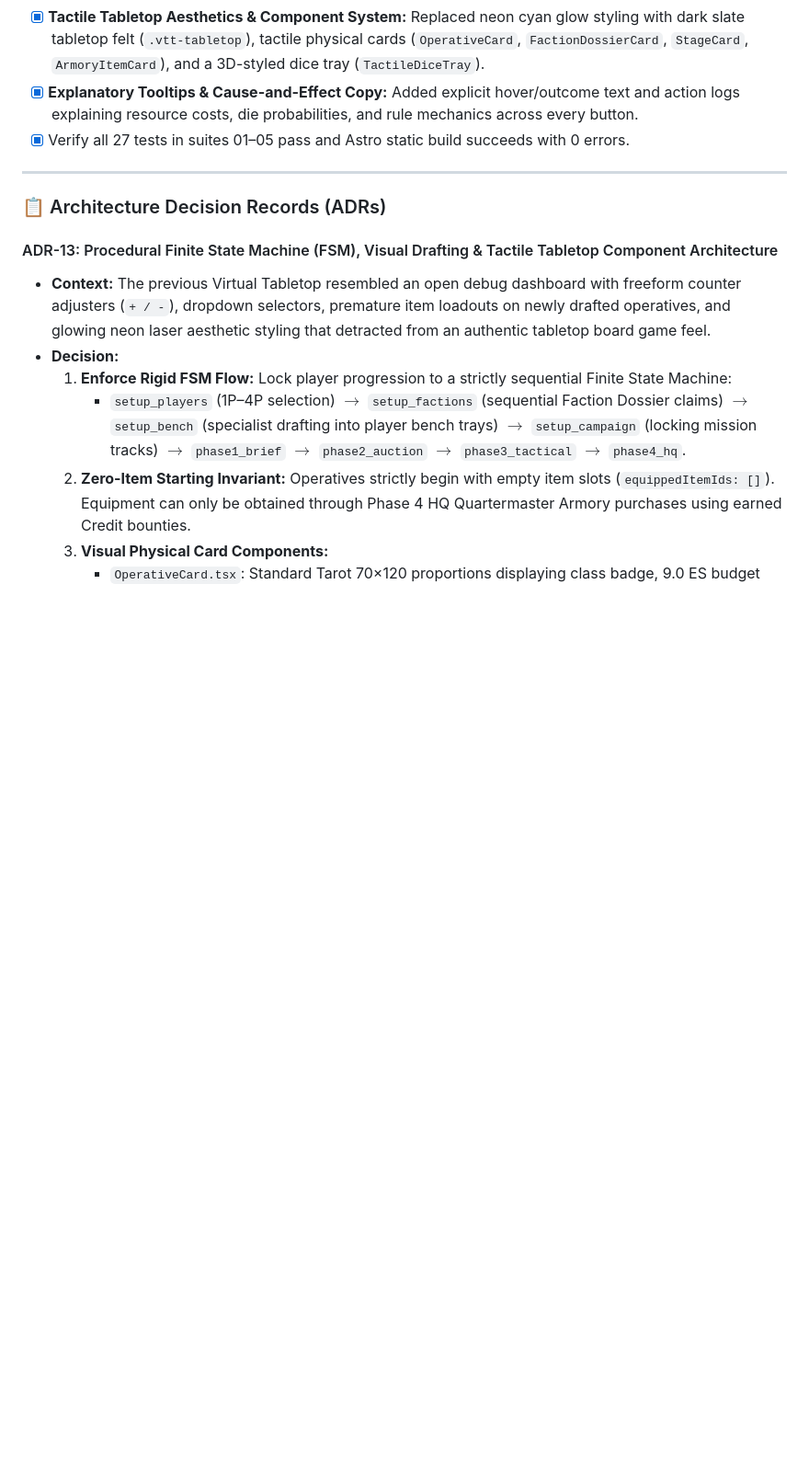
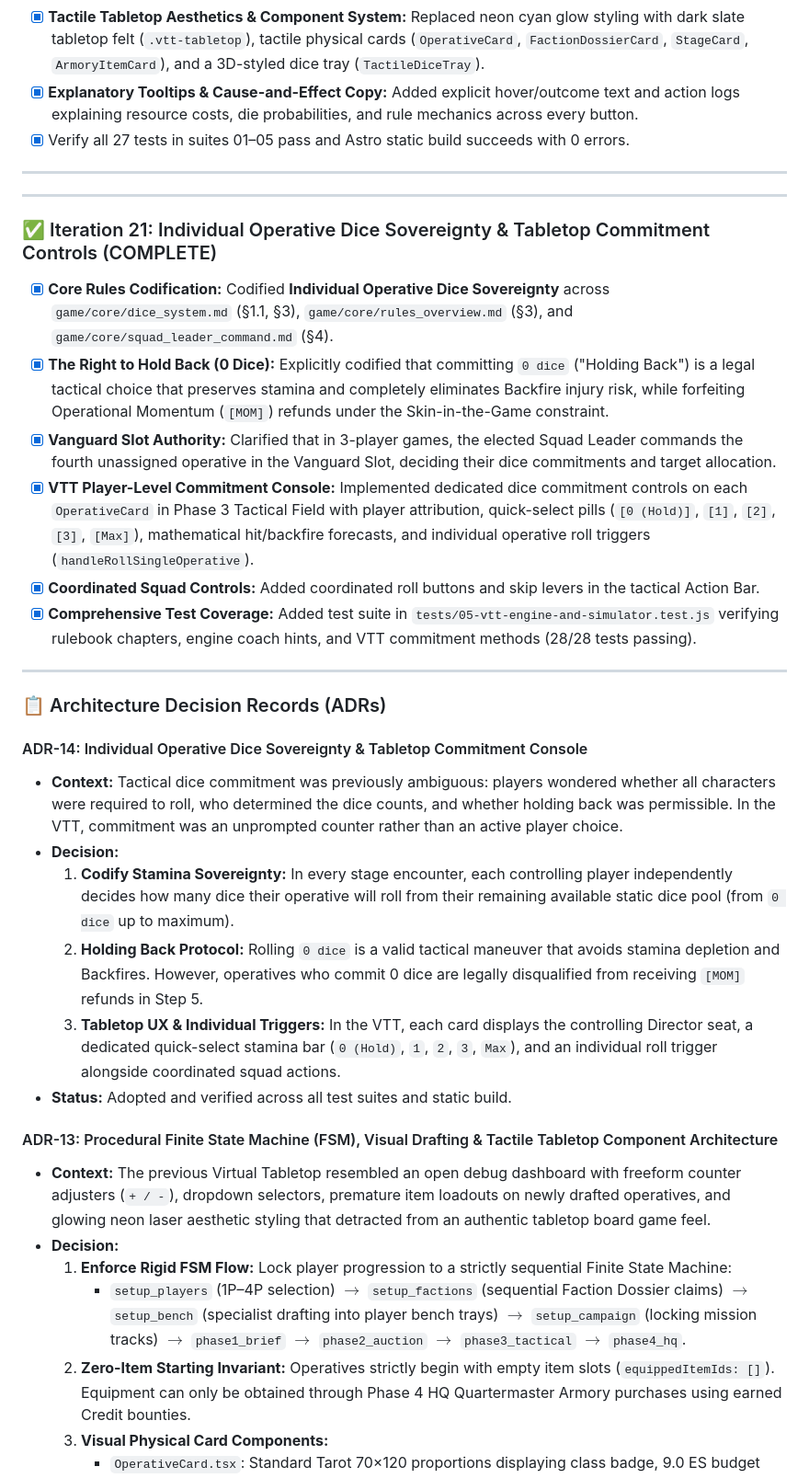
Before and after one commit to InbarRose/away-team-game, a Markdown page: PROJECT_STATUS.md, the part around the change. Shown at 92% size. Rendered like a GitHub page; blank space fills up the shorter version.

Commit message:
docs(status): document Iteration 21 and ADR-14 for individual operative dice sovereignty

```diff
--- a/PROJECT_STATUS.md
+++ b/PROJECT_STATUS.md
@@ -246,7 +246,27 @@ To ensure we never lose work to interruptions or timeouts and to keep Git commit
 
 ---
 
+---
+
+### ✅ Iteration 21: Individual Operative Dice Sovereignty & Tabletop Commitment Controls (COMPLETE)
+- [x] **Core Rules Codification:** Codified **Individual Operative Dice Sovereignty** across `game/core/dice_system.md` (§1.1, §3), `game/core/rules_overview.md` (§3), and `game/core/squad_leader_command.md` (§4).
+- [x] **The Right to Hold Back (0 Dice):** Explicitly codified that committing `0 dice` ("Holding Back") is a legal tactical choice that preserves stamina and completely eliminates Backfire injury risk, while forfeiting Operational Momentum (`[MOM]`) refunds under the Skin-in-the-Game constraint.
+- [x] **Vanguard Slot Authority:** Clarified that in 3-player games, the elected Squad Leader commands the fourth unassigned operative in the Vanguard Slot, deciding their dice commitments and target allocation.
+- [x] **VTT Player-Level Commitment Console:** Implemented dedicated dice commitment controls on each `OperativeCard` in Phase 3 Tactical Field with player attribution, quick-select pills (`[0 (Hold)]`, `[1]`, `[2]`, `[3]`, `[Max]`), mathematical hit/backfire forecasts, and individual operative roll triggers (`handleRollSingleOperative`).
+- [x] **Coordinated Squad Controls:** Added coordinated roll buttons and skip levers in the tactical Action Bar.
+- [x] **Comprehensive Test Coverage:** Added test suite in `tests/05-vtt-engine-and-simulator.test.js` verifying rulebook chapters, engine coach hints, and VTT commitment methods (28/28 tests passing).
+
+---
+
 ### 📋 Architecture Decision Records (ADRs)
+
+#### ADR-14: Individual Operative Dice Sovereignty & Tabletop Commitment Console
+* **Context:** Tactical dice commitment was previously ambiguous: players wondered whether all characters were required to roll, who determined the dice counts, and whether holding back was permissible. In the VTT, commitment was an unprompted counter rather than an active player choice.
+* **Decision:**
+  1. **Codify Stamina Sovereignty:** In every stage encounter, each controlling player independently decides how many dice their operative will roll from their remaining available static dice pool (from `0 dice` up to maximum).
+  2. **Holding Back Protocol:** Rolling `0 dice` is a valid tactical maneuver that avoids stamina depletion and Backfires. However, operatives who commit 0 dice are legally disqualified from receiving `[MOM]` refunds in Step 5.
+  3. **Tabletop UX & Individual Triggers:** In the VTT, each card displays the controlling Director seat, a dedicated quick-select stamina bar (`0 (Hold)`, `1`, `2`, `3`, `Max`), and an individual roll trigger alongside coordinated squad actions.
+* **Status:** Adopted and verified across all test suites and static build.
 
 #### ADR-13: Procedural Finite State Machine (FSM), Visual Drafting & Tactile Tabletop Component Architecture
 * **Context:** The previous Virtual Tabletop resembled an open debug dashboard with freeform counter adjusters (`+ / -`), dropdown selectors, premature item loadouts on newly drafted operatives, and glowing neon laser aesthetic styling that detracted from an authentic tabletop board game feel.
```
Also changed, not shown: BACKLOG.md (+3 -0 lines).
